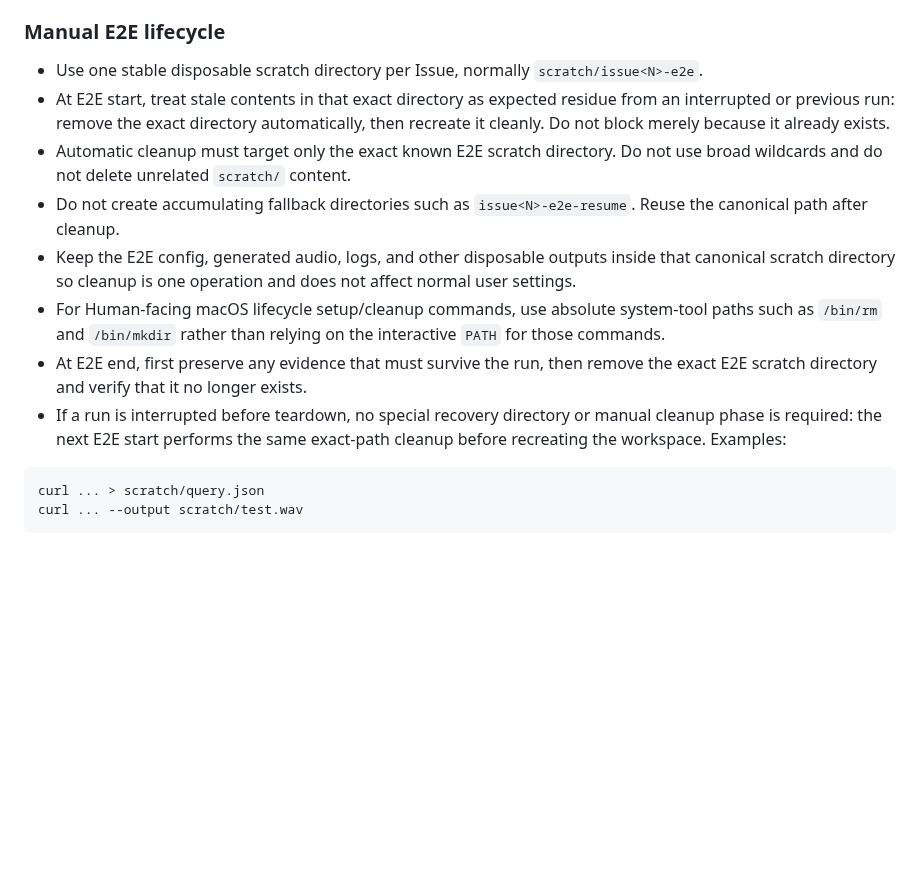
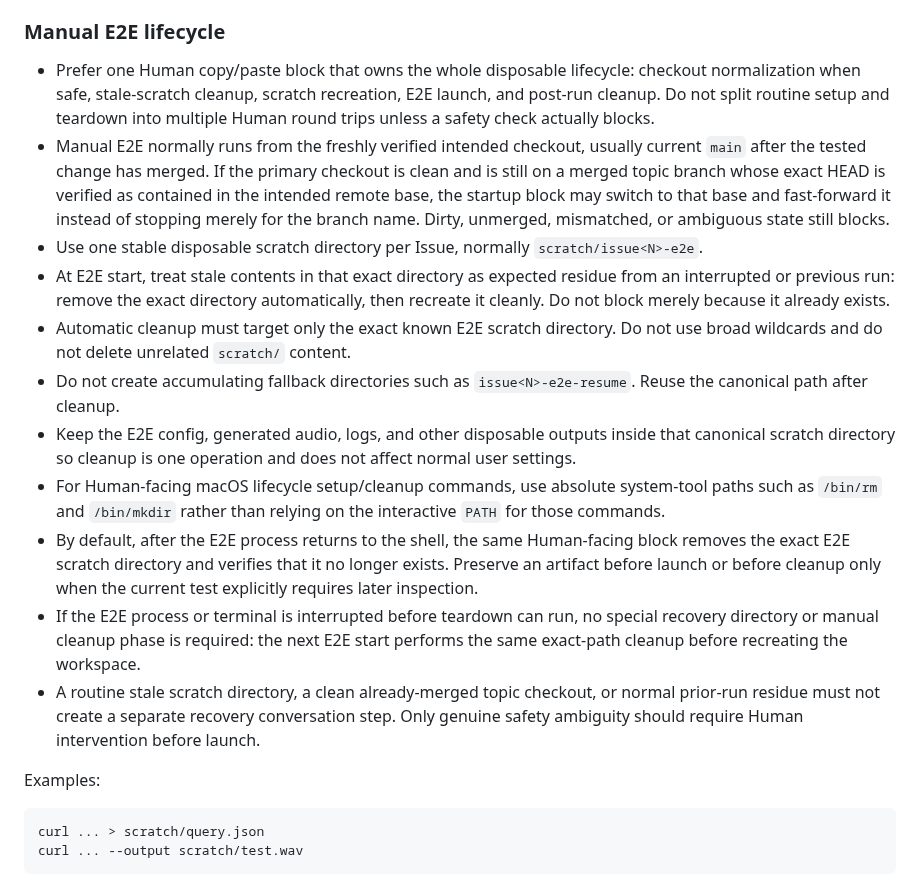
Before and after one commit to sayosomi/voiceger-editor, a Markdown page: AGENTS.md, the part around the change. Rendered like a GitHub page; blank space fills up the shorter version.

Commit message:
Refine E2E lifecycle rules

````diff
--- a/AGENTS.md
+++ b/AGENTS.md
@@ -62,14 +62,18 @@ VOICEGER_ROOT=~/voiceger_v2 \
 
 ### Manual E2E lifecycle
 
+- Prefer one Human copy/paste block that owns the whole disposable lifecycle: checkout normalization when safe, stale-scratch cleanup, scratch recreation, E2E launch, and post-run cleanup. Do not split routine setup and teardown into multiple Human round trips unless a safety check actually blocks.
+- Manual E2E normally runs from the freshly verified intended checkout, usually current `main` after the tested change has merged. If the primary checkout is clean and is still on a merged topic branch whose exact HEAD is verified as contained in the intended remote base, the startup block may switch to that base and fast-forward it instead of stopping merely for the branch name. Dirty, unmerged, mismatched, or ambiguous state still blocks.
 - Use one stable disposable scratch directory per Issue, normally `scratch/issue<N>-e2e`.
 - At E2E start, treat stale contents in that exact directory as expected residue from an interrupted or previous run: remove the exact directory automatically, then recreate it cleanly. Do not block merely because it already exists.
 - Automatic cleanup must target only the exact known E2E scratch directory. Do not use broad wildcards and do not delete unrelated `scratch/` content.
 - Do not create accumulating fallback directories such as `issue<N>-e2e-resume`. Reuse the canonical path after cleanup.
 - Keep the E2E config, generated audio, logs, and other disposable outputs inside that canonical scratch directory so cleanup is one operation and does not affect normal user settings.
 - For Human-facing macOS lifecycle setup/cleanup commands, use absolute system-tool paths such as `/bin/rm` and `/bin/mkdir` rather than relying on the interactive `PATH` for those commands.
-- At E2E end, first preserve any evidence that must survive the run, then remove the exact E2E scratch directory and verify that it no longer exists.
-- If a run is interrupted before teardown, no special recovery directory or manual cleanup phase is required: the next E2E start performs the same exact-path cleanup before recreating the workspace.
+- By default, after the E2E process returns to the shell, the same Human-facing block removes the exact E2E scratch directory and verifies that it no longer exists. Preserve an artifact before launch or before cleanup only when the current test explicitly requires later inspection.
+- If the E2E process or terminal is interrupted before teardown can run, no special recovery directory or manual cleanup phase is required: the next E2E start performs the same exact-path cleanup before recreating the workspace.
+- A routine stale scratch directory, a clean already-merged topic checkout, or normal prior-run residue must not create a separate recovery conversation step. Only genuine safety ambiguity should require Human intervention before launch.
+
 Examples:
 
 ```bash
````
